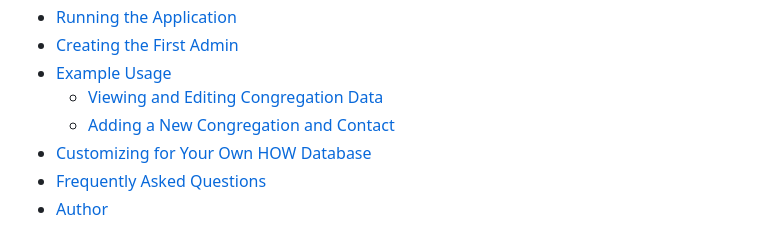
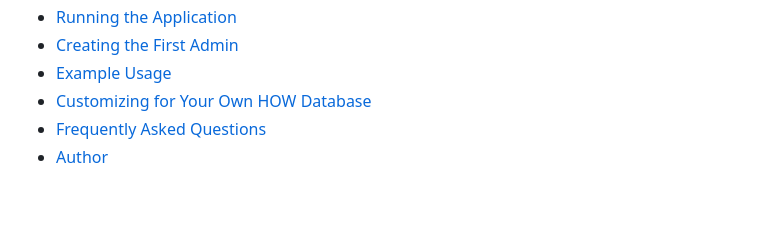
Before and after one commit to remecca4/Washtenaw2030_HOW_DB, a Markdown page: README.md, the part around the change. GitHub-like rendering; blank space fills up the shorter version.

```diff
--- a/README.md
+++ b/README.md
@@ -50,8 +50,6 @@ The system includes:
 - [Running the Application](#running-the-application)
 - [Creating the First Admin](#creating-the-first-admin)
 - [Example Usage](#example-usage)
-  - [Viewing and Editing Congregation Data](#viewing-and-editing-congregation-data)
-  - [Adding a New Congregation and Contact](#adding-a-new-congregation-and-contact)
 - [Customizing for Your Own HOW Database](#customizing-for-your-own-how-database)
 - [Frequently Asked Questions](#frequently-asked-questions)
 - [Author](#author)
```
